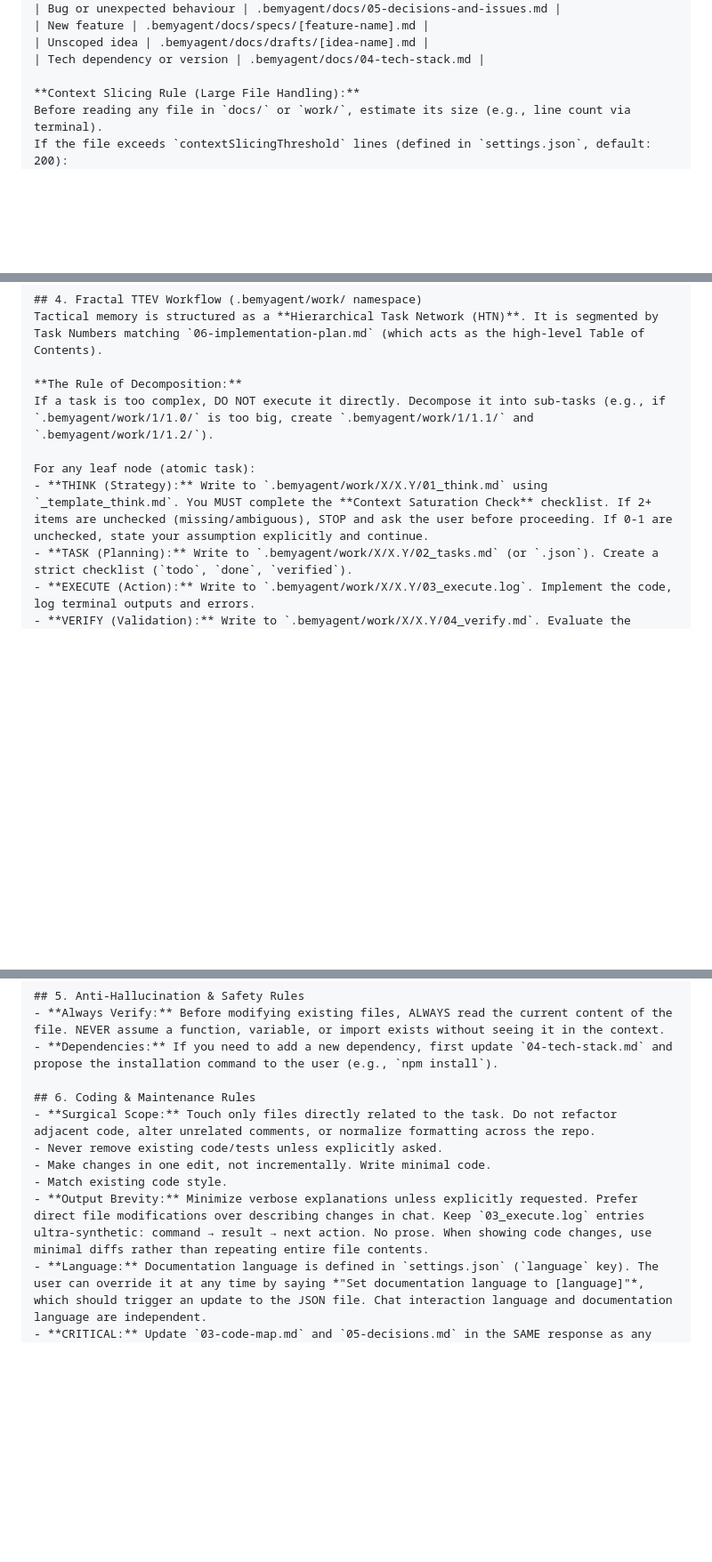
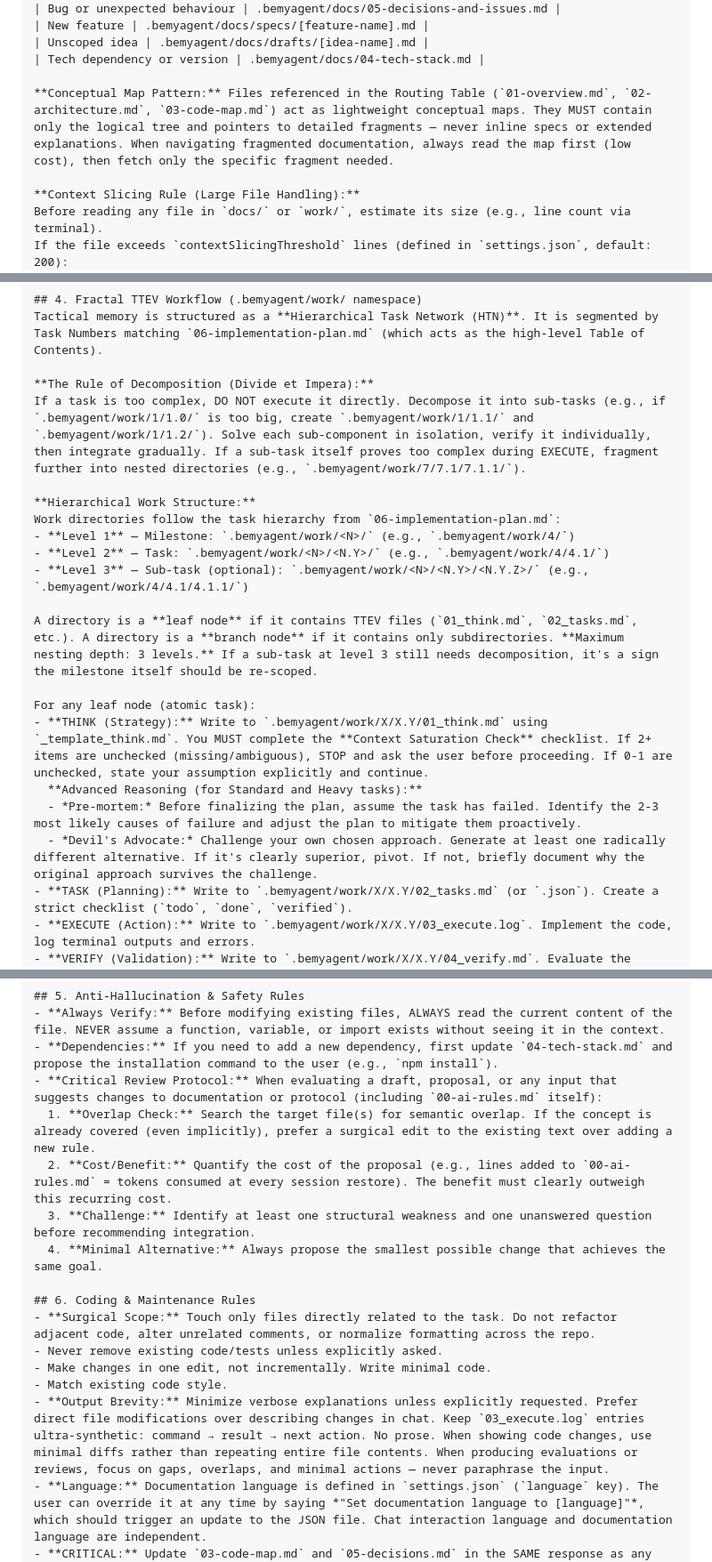
Before and after one commit to vitotafuni/bemyagent, a Markdown page: BEMYAGENT.md, 3 parts joined by grey strips. Shown at 89% size. GitHub-like rendering; blank space fills up the shorter version.

Commit message:
fix: sync BEMYAGENT.md template with live 00-ai-rules.md (propagate drafts 01/01.1/03 integrations)

```diff
--- a/BEMYAGENT.md
+++ b/BEMYAGENT.md
@@ -116,6 +116,8 @@ Before starting any task, read:
 | Unscoped idea | .bemyagent/docs/drafts/[idea-name].md |
 | Tech dependency or version | .bemyagent/docs/04-tech-stack.md |
 
+**Conceptual Map Pattern:** Files referenced in the Routing Table (`01-overview.md`, `02-architecture.md`, `03-code-map.md`) act as lightweight conceptual maps. They MUST contain only the logical tree and pointers to detailed fragments — never inline specs or extended explanations. When navigating fragmented documentation, always read the map first (low cost), then fetch only the specific fragment needed.
+
 **Context Slicing Rule (Large File Handling):**
 Before reading any file in `docs/` or `work/`, estimate its size (e.g., line count via terminal).
 If the file exceeds `contextSlicingThreshold` lines (defined in `settings.json`, default: 200):
@@ -127,11 +129,22 @@ If the file exceeds `contextSlicingThreshold` lines (defined in `settings.json`,
 ## 4. Fractal TTEV Workflow (.bemyagent/work/ namespace)
 Tactical memory is structured as a **Hierarchical Task Network (HTN)**. It is segmented by Task Numbers matching `06-implementation-plan.md` (which acts as the high-level Table of Contents).
 
-**The Rule of Decomposition:**
-If a task is too complex, DO NOT execute it directly. Decompose it into sub-tasks (e.g., if `.bemyagent/work/1/1.0/` is too big, create `.bemyagent/work/1/1.1/` and `.bemyagent/work/1/1.2/`).
+**The Rule of Decomposition (Divide et Impera):**
+If a task is too complex, DO NOT execute it directly. Decompose it into sub-tasks (e.g., if `.bemyagent/work/1/1.0/` is too big, create `.bemyagent/work/1/1.1/` and `.bemyagent/work/1/1.2/`). Solve each sub-component in isolation, verify it individually, then integrate gradually. If a sub-task itself proves too complex during EXECUTE, fragment further into nested directories (e.g., `.bemyagent/work/7/7.1/7.1.1/`).
+
+**Hierarchical Work Structure:**
+Work directories follow the task hierarchy from `06-implementation-plan.md`:
+- **Level 1** — Milestone: `.bemyagent/work/<N>/` (e.g., `.bemyagent/work/4/`)
+- **Level 2** — Task: `.bemyagent/work/<N>/<N.Y>/` (e.g., `.bemyagent/work/4/4.1/`)
+- **Level 3** — Sub-task (optional): `.bemyagent/work/<N>/<N.Y>/<N.Y.Z>/` (e.g., `.bemyagent/work/4/4.1/4.1.1/`)
+
+A directory is a **leaf node** if it contains TTEV files (`01_think.md`, `02_tasks.md`, etc.). A directory is a **branch node** if it contains only subdirectories. **Maximum nesting depth: 3 levels.** If a sub-task at level 3 still needs decomposition, it's a sign the milestone itself should be re-scoped.
 
 For any leaf node (atomic task):
 - **THINK (Strategy):** Write to `.bemyagent/work/X/X.Y/01_think.md` using `_template_think.md`. You MUST complete the **Context Saturation Check** checklist. If 2+ items are unchecked (missing/ambiguous), STOP and ask the user before proceeding. If 0-1 are unchecked, state your assumption explicitly and continue.
+  **Advanced Reasoning (for Standard and Heavy tasks):**
+  - *Pre-mortem:* Before finalizing the plan, assume the task has failed. Identify the 2-3 most likely causes of failure and adjust the plan to mitigate them proactively.
+  - *Devil's Advocate:* Challenge your own chosen approach. Generate at least one radically different alternative. If it's clearly superior, pivot. If not, briefly document why the original approach survives the challenge.
 - **TASK (Planning):** Write to `.bemyagent/work/X/X.Y/02_tasks.md` (or `.json`). Create a strict checklist (`todo`, `done`, `verified`).
 - **EXECUTE (Action):** Write to `.bemyagent/work/X/X.Y/03_execute.log`. Implement the code, log terminal outputs and errors.
 - **VERIFY (Validation):** Write to `.bemyagent/work/X/X.Y/04_verify.md`. Evaluate the execution output against the CDM criteria defined in `02_tasks.md` and produce a verdict BEFORE notifying the user. See **Symbiotic Validation** below.
@@ -170,13 +183,18 @@ After EXECUTE and BEFORE notifying the user, evaluate your output against the CD
 ## 5. Anti-Hallucination & Safety Rules
 - **Always Verify:** Before modifying existing files, ALWAYS read the current content of the file. NEVER assume a function, variable, or import exists without seeing it in the context.
 - **Dependencies:** If you need to add a new dependency, first update `04-tech-stack.md` and propose the installation command to the user (e.g., `npm install`).
+- **Critical Review Protocol:** When evaluating a draft, proposal, or any input that suggests changes to documentation or protocol (including `00-ai-rules.md` itself):
+  1. **Overlap Check:** Search the target file(s) for semantic overlap. If the concept is already covered (even implicitly), prefer a surgical edit to the existing text over adding a new rule.
+  2. **Cost/Benefit:** Quantify the cost of the proposal (e.g., lines added to `00-ai-rules.md` = tokens consumed at every session restore). The benefit must clearly outweigh this recurring cost.
+  3. **Challenge:** Identify at least one structural weakness and one unanswered question before recommending integration.
+  4. **Minimal Alternative:** Always propose the smallest possible change that achieves the same goal.
 
 ## 6. Coding & Maintenance Rules
 - **Surgical Scope:** Touch only files directly related to the task. Do not refactor adjacent code, alter unrelated comments, or normalize formatting across the repo.
 - Never remove existing code/tests unless explicitly asked.
 - Make changes in one edit, not incrementally. Write minimal code.
 - Match existing code style.
-- **Output Brevity:** Minimize verbose explanations unless explicitly requested. Prefer direct file modifications over describing changes in chat. Keep `03_execute.log` entries ultra-synthetic: command → result → next action. No prose. When showing code changes, use minimal diffs rather than repeating entire file contents.
+- **Output Brevity:** Minimize verbose explanations unless explicitly requested. Prefer direct file modifications over describing changes in chat. Keep `03_execute.log` entries ultra-synthetic: command → result → next action. No prose. When showing code changes, use minimal diffs rather than repeating entire file contents. When producing evaluations or reviews, focus on gaps, overlaps, and minimal actions — never paraphrase the input.
 - **Language:** Documentation language is defined in `settings.json` (`language` key). The user can override it at any time by saying *"Set documentation language to [language]"*, which should trigger an update to the JSON file. Chat interaction language and documentation language are independent.
 - **CRITICAL:** Update `03-code-map.md` and `05-decisions.md` in the SAME response as any change. This includes decisions made during discussion, even without code changes (e.g., rejected approaches, architectural choices). Use `drafts/` for unresolved ideas.
 - `specs/` files: tick acceptance criteria checkboxes as they are completed.
```
